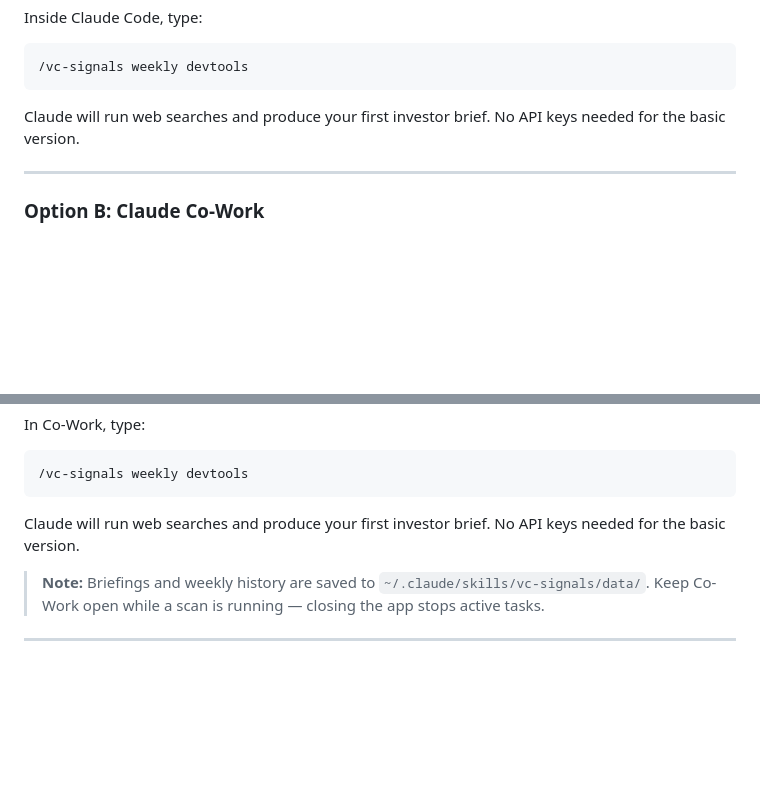
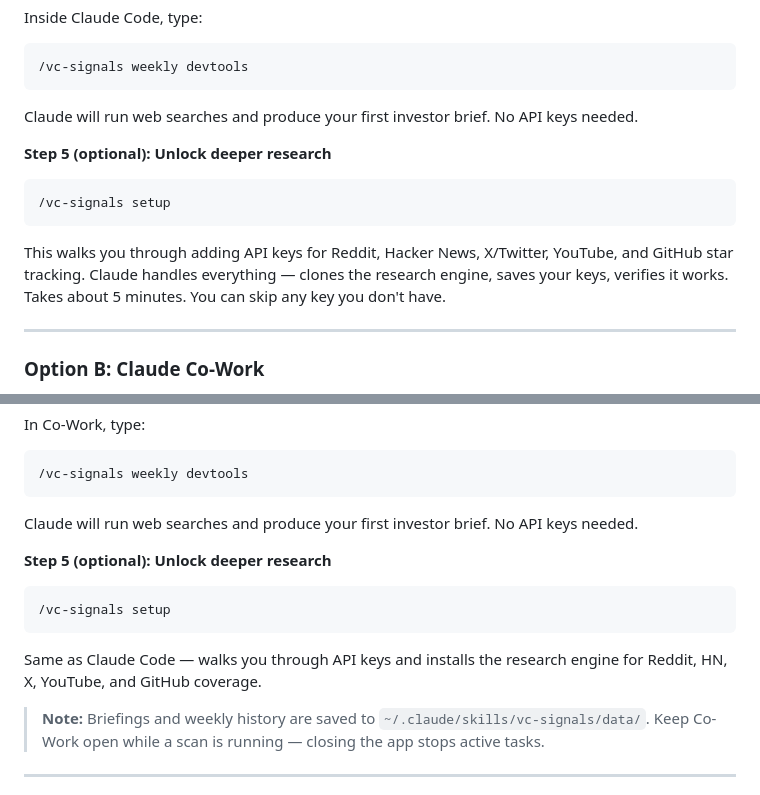
Before and after one commit to abhishek255/vc-signals, a Markdown page: README.md, 2 parts joined by grey strips. GitHub-like rendering; blank space fills up the shorter version.

Commit message:
docs: clarify setup flow — step 5 for deeper research in both install paths

````diff
--- a/README.md
+++ b/README.md
@@ -130,7 +130,15 @@ Inside Claude Code, type:
 /vc-signals weekly devtools
 ```
 
-Claude will run web searches and produce your first investor brief. No API keys needed for the basic version.
+Claude will run web searches and produce your first investor brief. No API keys needed.
+
+**Step 5 (optional): Unlock deeper research**
+
+```
+/vc-signals setup
+```
+
+This walks you through adding API keys for Reddit, Hacker News, X/Twitter, YouTube, and GitHub star tracking. Claude handles everything — clones the research engine, saves your keys, verifies it works. Takes about 5 minutes. You can skip any key you don't have.
 
 ---
 
@@ -168,7 +176,15 @@ In Co-Work, type:
 /vc-signals weekly devtools
 ```
 
-Claude will run web searches and produce your first investor brief. No API keys needed for the basic version.
+Claude will run web searches and produce your first investor brief. No API keys needed.
+
+**Step 5 (optional): Unlock deeper research**
+
+```
+/vc-signals setup
+```
+
+Same as Claude Code — walks you through API keys and installs the research engine for Reddit, HN, X, YouTube, and GitHub coverage.
 
 > **Note:** Briefings and weekly history are saved to `~/.claude/skills/vc-signals/data/`. Keep Co-Work open while a scan is running — closing the app stops active tasks.
 
````
